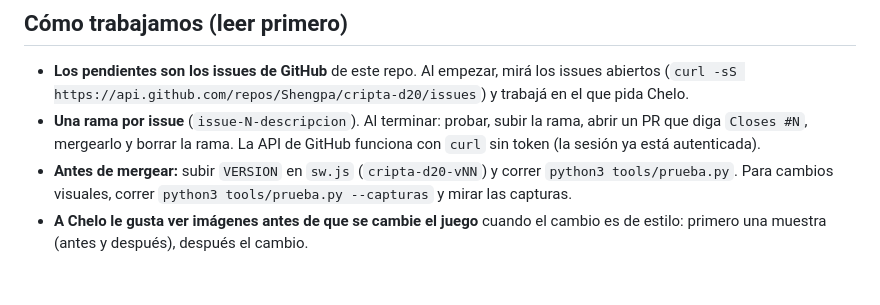
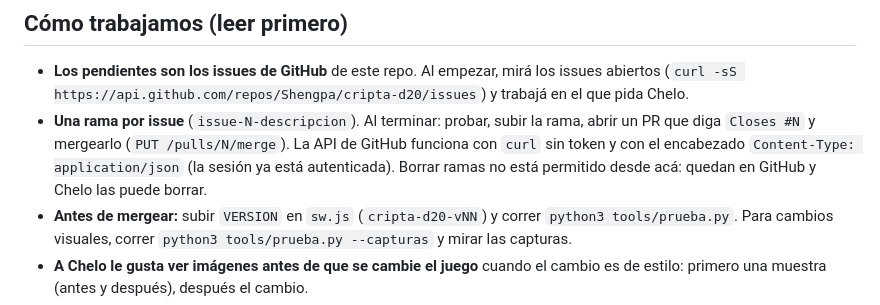
Before and after one commit to Shengpa/Cripta-D20, a Markdown page: CLAUDE.md, the part around the change. Drawn GitHub-style; blank space fills up the shorter version.

Commit message:
Guía: cómo usar la API de GitHub desde la sesión (#9)
Claude-Session: https://claude.ai/code/session_01JrPvdEAAhAUmYBrAGnRYPo

Co-authored-by: Claude <noreply@anthropic.com>

```diff
--- a/CLAUDE.md
+++ b/CLAUDE.md
@@ -4,7 +4,7 @@ Juego para celular (Android y iPhone) estilo dungeon crawler retro en primera pe
 
 ## Cómo trabajamos (leer primero)
 - **Los pendientes son los issues de GitHub** de este repo. Al empezar, mirá los issues abiertos (`curl -sS https://api.github.com/repos/Shengpa/cripta-d20/issues`) y trabajá en el que pida Chelo.
-- **Una rama por issue** (`issue-N-descripcion`). Al terminar: probar, subir la rama, abrir un PR que diga `Closes #N`, mergearlo y borrar la rama. La API de GitHub funciona con `curl` sin token (la sesión ya está autenticada).
+- **Una rama por issue** (`issue-N-descripcion`). Al terminar: probar, subir la rama, abrir un PR que diga `Closes #N` y mergearlo (`PUT /pulls/N/merge`). La API de GitHub funciona con `curl` sin token y con el encabezado `Content-Type: application/json` (la sesión ya está autenticada). Borrar ramas no está permitido desde acá: quedan en GitHub y Chelo las puede borrar.
 - **Antes de mergear:** subir `VERSION` en `sw.js` (`cripta-d20-vNN`) y correr `python3 tools/prueba.py`. Para cambios visuales, correr `python3 tools/prueba.py --capturas` y mirar las capturas.
 - **A Chelo le gusta ver imágenes antes de que se cambie el juego** cuando el cambio es de estilo: primero una muestra (antes y después), después el cambio.
 - **No leer `index.html` entero** (son unas 2800 líneas). Buscar con `grep -n` la función que hace falta y leer solo esa parte.
```
